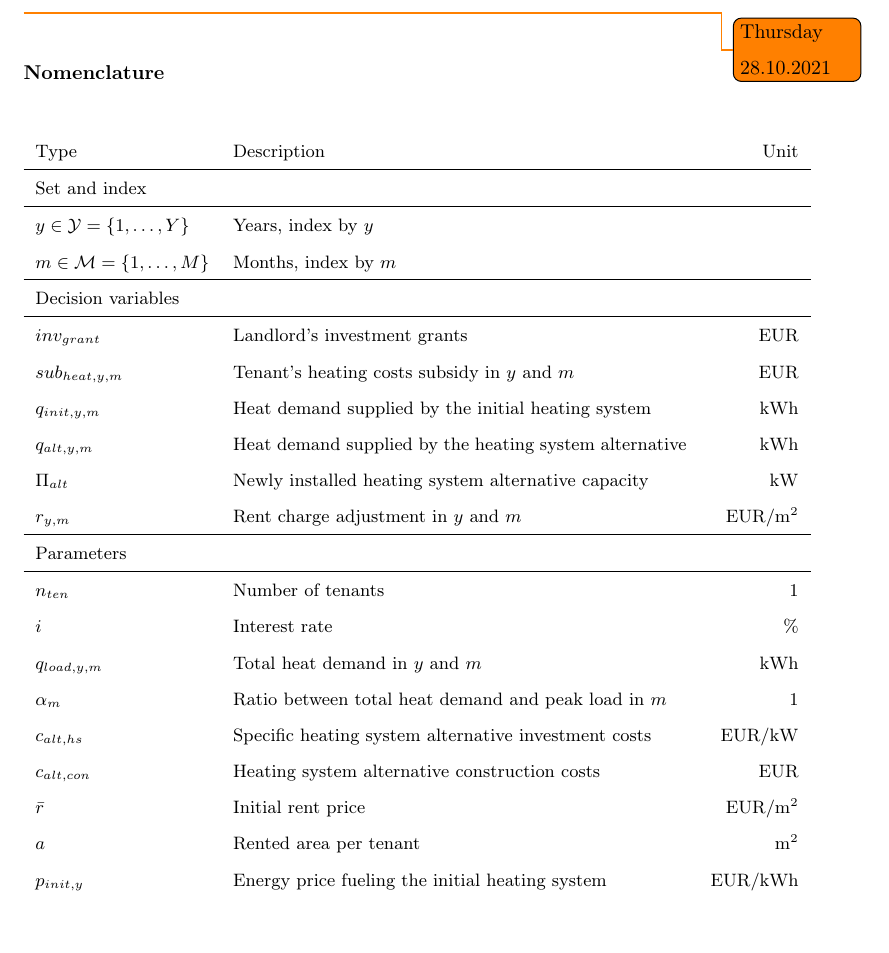
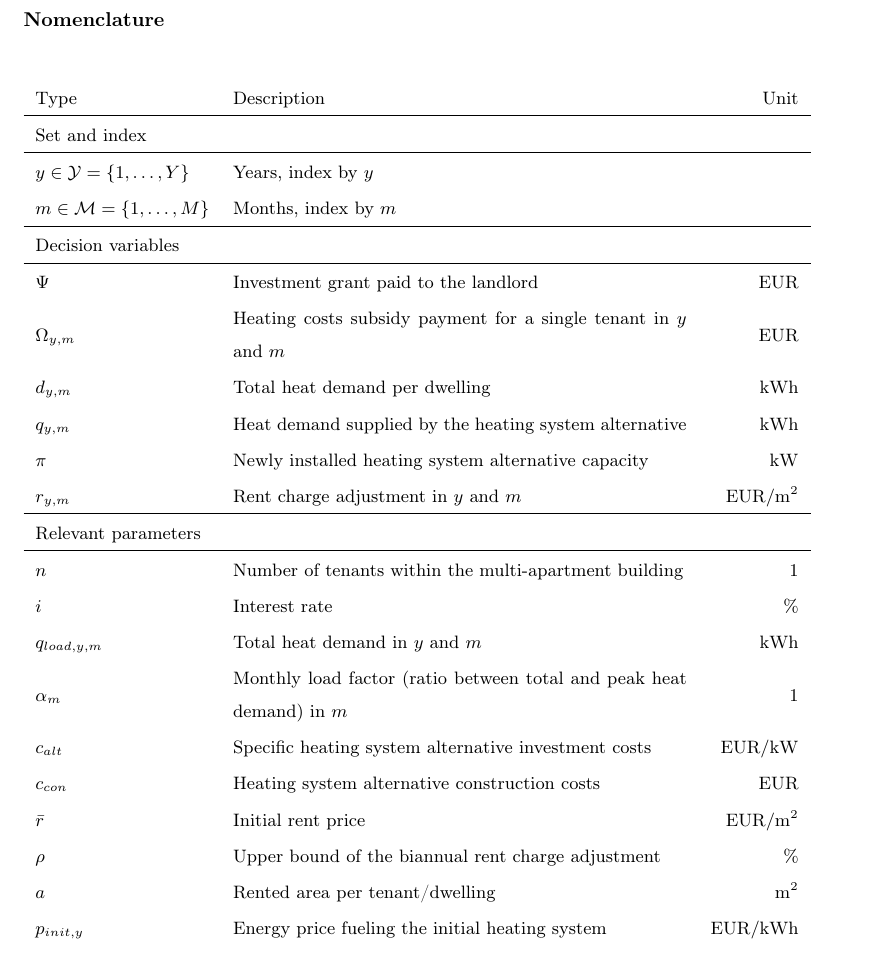
Before and after one commit to sebastianzwickl/equitable-paper, a LaTeX paper (manuscript/Manuscript.tex): part of page 2 of 34, cut at the place of the change. Compiled offline with pdfLaTeX.

Commit message:
Close #3 by updating the nomenclature

```diff
--- a/manuscript/Manuscript.tex
+++ b/manuscript/Manuscript.tex
@@ -23,7 +23,6 @@
 \end{frontmatter}
 
 \newpage
-\todo{Thursday 28.10.2021}
 \section*{Nomenclature}
 \begin{center}
 	\renewcommand{\arraystretch}{1.1}
@@ -41,23 +40,24 @@
 		\hline
 		Decision variables\\
 		\hline
-		{$inv_{grant}$} & Landlord's investment grants & \SI{}{EUR}\\
-		{$sub_{heat,y,m}$} & Tenant's heating costs subsidy in $y$ and $m$ & \SI{}{EUR}\\
-		{$q_{init,y,m}$} & Heat demand supplied by the initial heating system & \SI{}{kWh}\\
-		{$q_{alt,y,m}$} & Heat demand supplied by the heating system alternative & \SI{}{kWh}\\
-		{$\Pi_{alt}$} & Newly installed heating system alternative capacity & \SI{}{kW}\\
+		{$\Psi$} & Investment grant paid to the landlord & \SI{}{EUR}\\
+		{$\Omega_{y,m}$} & Heating costs subsidy payment for a single tenant in $y$ and $m$ & \SI{}{EUR}\\
+		{$d_{y,m}$} & Total heat demand per dwelling & \SI{}{kWh}\\
+		{$q_{y,m}$} & Heat demand supplied by the heating system alternative & \SI{}{kWh}\\
+		{$\pi$} & Newly installed heating system alternative capacity & \SI{}{kW}\\
 		{$r_{y,m}$} & Rent charge adjustment in $y$ and $m$ & \SI{}{EUR\per m^2}\\
 		\hline
-		Parameters\\
+		Relevant parameters\\
 		\hline
-		{$n_{ten}$} & Number of tenants & \SI{}{1}\\
+		{$n$} & Number of tenants within the multi-apartment building & \SI{}{1}\\
 		{$i$} & Interest rate & \SI{}{\%}\\
 		{$q_{load,y,m}$} & Total heat demand in $y$ and $m$ & \SI{}{kWh}\\
-		{$\alpha_{m}$} & Ratio between total heat demand and peak load in $m$ & \SI{}{1}\\
-		{$c_{alt,hs}$} & Specific heating system alternative investment costs & \SI{}{EUR \per kW}\\
-		{$c_{alt,con}$} & Heating system alternative construction costs & \SI{}{EUR}\\
+		{$\alpha_{m}$} & Monthly load factor (ratio between total and peak heat demand) in $m$ & \SI{}{1}\\
+		{$c_{alt}$} & Specific heating system alternative investment costs & \SI{}{EUR \per kW}\\
+		{$c_{con}$} & Heating system alternative construction costs & \SI{}{EUR}\\
 		{$\bar{r}$} & Initial rent price & \SI{}{EUR \per m^2}\\
-		{$a$} & Rented area per tenant & \SI{}{m^2}\\
+		{$\rho$} & Upper bound of the biannual rent charge adjustment & \SI{}{\%}\\
+		{$a$} & Rented area per tenant/dwelling & \SI{}{m^2}\\
 		{$p_{init,y}$} & Energy price fueling the initial heating system & \SI{}{EUR \per kWh}\\
 		{$p_{alt,y,m}$} & Energy price fueling the heating system alternative & \SI{}{EUR \per kWh}\\
 		\hline
```
Also changed, not shown: manuscript/Manuscript.pdf.
